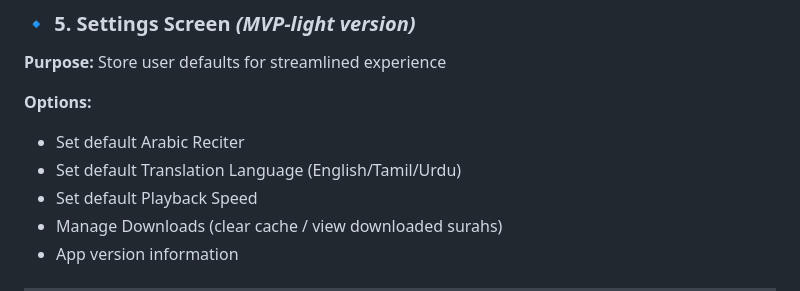
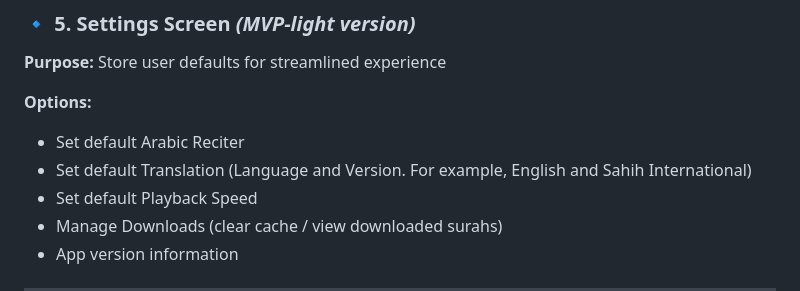
Before and after one commit to imthath-m/verse_flow_client, a Markdown page: resources/prd.md, the part around the change. Rendered like a GitHub page.

```diff
--- a/resources/prd.md
+++ b/resources/prd.md
@@ -127,7 +127,7 @@ Muslims who do **not speak Arabic fluently** who are
 **Options:**
 
 - Set default Arabic Reciter
-- Set default Translation Language (English/Tamil/Urdu)
+- Set default Translation (Language and Version. For example, English and Sahih International)
 - Set default Playback Speed
 - Manage Downloads (clear cache / view downloaded surahs)
 - App version information
```
Also changed, not shown: agent-instructions/quran_package.md (added, +313 -0 lines).
